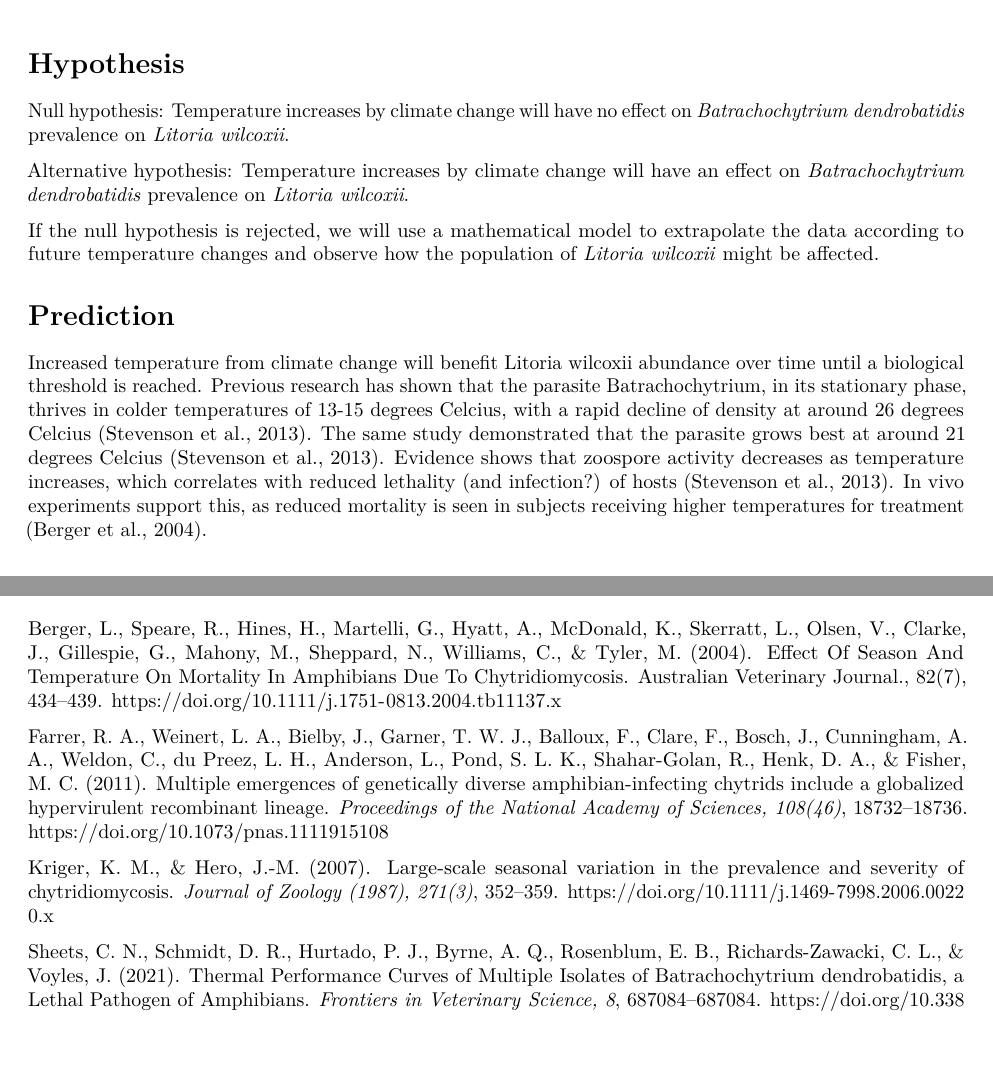
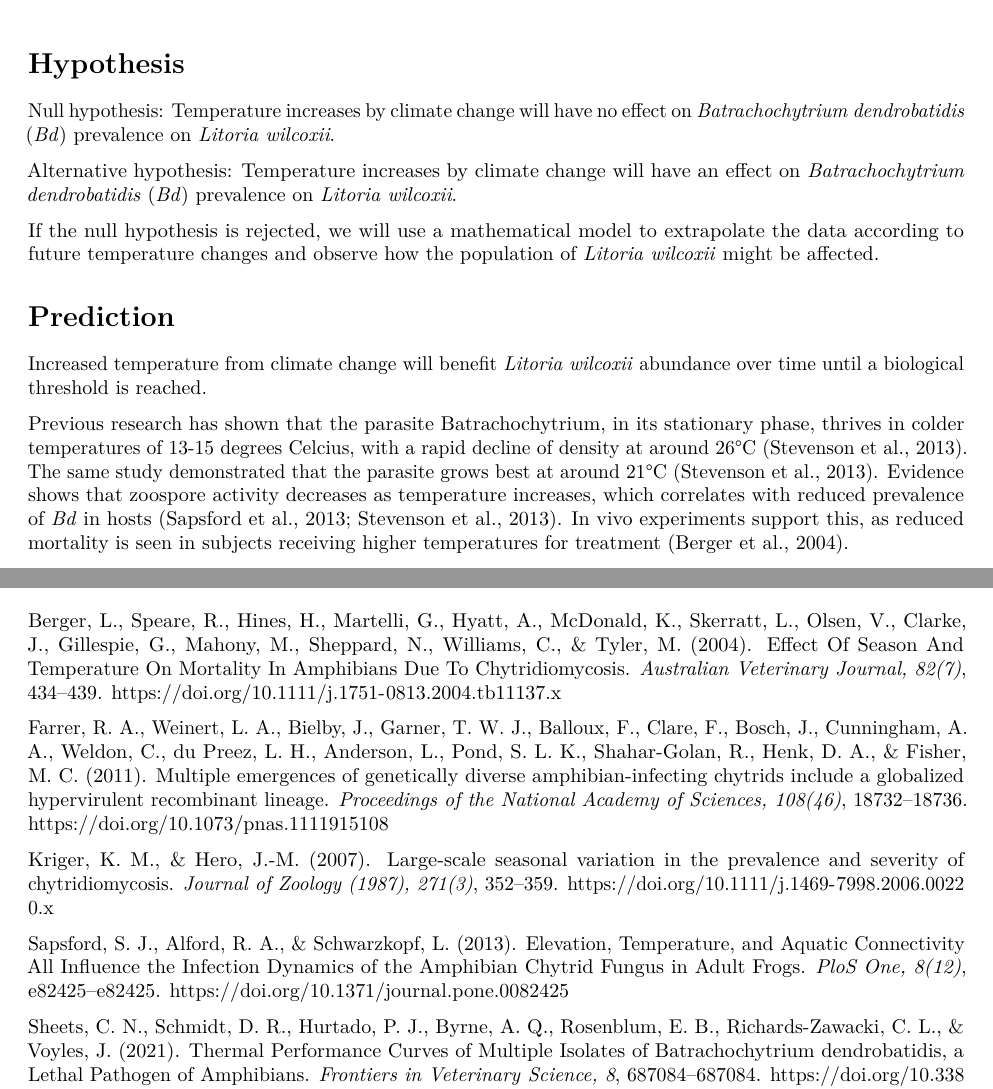
Before and after one commit to EEB313/2024-GroupD, an R Markdown document (Project Proposal.Rmd): two parts of pages 1 and 2 of 2, joined at a grey line, cut so that both start at the same text, the shorter picture padded with empty space. Rendered offline with R 4.5, knitr and Pandoc, then LaTeX, with nearby package versions.

Commit message:
fixed formating and added references

```diff
--- a/Project Proposal.Rmd
+++ b/Project Proposal.Rmd
@@ -7,15 +7,17 @@ output: pdf_document
 
 # Hypothesis
 
-Null hypothesis: Temperature increases by climate change will have no effect on *Batrachochytrium dendrobatidis* prevalence on *Litoria wilcoxii*.
+Null hypothesis: Temperature increases by climate change will have no effect on *Batrachochytrium dendrobatidis* (*Bd*) prevalence on *Litoria wilcoxii*.
 
-Alternative hypothesis: Temperature increases by climate change will have an effect on *Batrachochytrium dendrobatidis* prevalence on *Litoria wilcoxii*.
+Alternative hypothesis: Temperature increases by climate change will have an effect on *Batrachochytrium dendrobatidis* (*Bd*) prevalence on *Litoria wilcoxii*.
 
 If the null hypothesis is rejected, we will use a mathematical model to extrapolate the data according to future temperature changes and observe how the population of *Litoria wilcoxii* might be affected.
 
 # Prediction
- Increased temperature from climate change will benefit Litoria wilcoxii abundance over time until a biological threshold is reached.
-Previous research has shown that the parasite Batrachochytrium, in its stationary phase, thrives in colder temperatures of 13-15 degrees Celcius, with a rapid decline of density at around 26 degrees Celcius (Stevenson et al., 2013). The same study demonstrated that the parasite grows best at around 21 degrees Celcius (Stevenson et al., 2013).  Evidence shows that zoospore activity decreases as temperature increases, which correlates with reduced lethality (and infection?) of hosts (Stevenson et al., 2013). In vivo experiments support this, as reduced mortality is seen in subjects receiving higher temperatures for treatment (Berger et al., 2004).
+
+Increased temperature from climate change will benefit *Litoria wilcoxii* abundance over time until a biological threshold is reached.
+
+Previous research has shown that the parasite Batrachochytrium, in its stationary phase, thrives in colder temperatures of 13-15 degrees Celcius, with a rapid decline of density at around 26°C (Stevenson et al., 2013). The same study demonstrated that the parasite grows best at around 21°C (Stevenson et al., 2013). Evidence shows that zoospore activity decreases as temperature increases, which correlates with reduced prevalence of *Bd* in hosts (Sapsford et al., 2013; Stevenson et al., 2013). In vivo experiments support this, as reduced mortality is seen in subjects receiving higher temperatures for treatment (Berger et al., 2004).
 
 
 # Data Sources
@@ -27,7 +29,11 @@ We will also use the data collected by Sheets et al. (2021) who conducted a stud
 
 # References
 
-Berger, L., Speare, R., Hines, H., Martelli, G., Hyatt, A., McDonald, K., Skerratt, L., Olsen, V., Clarke, J., Gillespie, G., Mahony, M., Sheppard, N., Williams, C., & Tyler, M. (2004). Effect Of Season And Temperature On Mortality In Amphibians Due To Chytridiomycosis. Australian Veterinary Journal., 82(7), 434–439. https://doi.org/10.1111/j.1751-0813.2004.tb11137.x
+Berger, L., Speare, R., Hines, H., Martelli, G., Hyatt, A., McDonald, K., Skerratt, L., Olsen,
+  V., Clarke, J., Gillespie, G., Mahony, M., Sheppard, N., Williams, C., & Tyler, M. (2004).
+  Effect Of Season And Temperature On Mortality In Amphibians Due To Chytridiomycosis.
+  *Australian Veterinary Journal, 82(7)*, 434–439.
+  https://doi.org/10.1111/j.1751-0813.2004.tb11137.x
 
 Farrer, R. A., Weinert, L. A., Bielby, J., Garner, T. W. J., Balloux, F., Clare, F., Bosch, J.,
   Cunningham, A. A., Weldon, C., du Preez, L. H., Anderson, L., Pond, S. L. K., Shahar-Golan,
@@ -40,3 +46,6 @@ Kriger, K. M., & Hero, J.-M. (2007). Large-scale seasonal variation in the preva
   severity of chytridiomycosis. *Journal of Zoology (1987), 271(3)*, 352–359.
   https://doi.org/10.1111/j.1469-7998.2006.00220.x
 
+Sapsford, S. J., Alford, R. A., & Schwarzkopf, L. (2013). Elevation, Temperature, and Aquatic
+  Connectivity All Influence the Infection Dynamics of the Amphibian Chytrid Fungus in Adult
+  Frogs. *PloS One, 8(12)*, e82425–e82425. https://doi.org/10.1371/journal.pone.0082425
```
Also changed, not shown: Project Proposal.Rmd (6 more changed lines).
